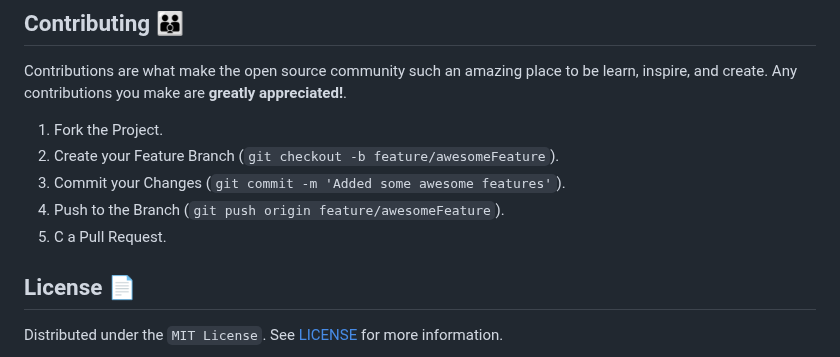
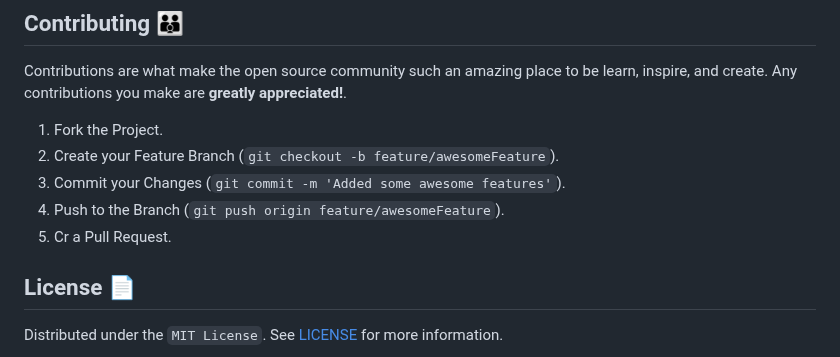
Before and after one commit to Mar-Issah/Exercise-Tracker--FCC, a Markdown page: README.md, the part around the change. Drawn GitHub-style.

```diff
--- a/README.md
+++ b/README.md
@@ -89,7 +89,7 @@ Contributions are what make the open source community such an amazing place to b
 2. Create your Feature Branch (`git checkout -b feature/awesomeFeature`).
 3. Commit your Changes (`git commit -m 'Added some awesome features'`).
 4. Push to the Branch (`git push origin feature/awesomeFeature`).
-5. C a Pull Request.
+5. Cr a Pull Request.
    <br>
 
 <!-- LICENSE -->
```
